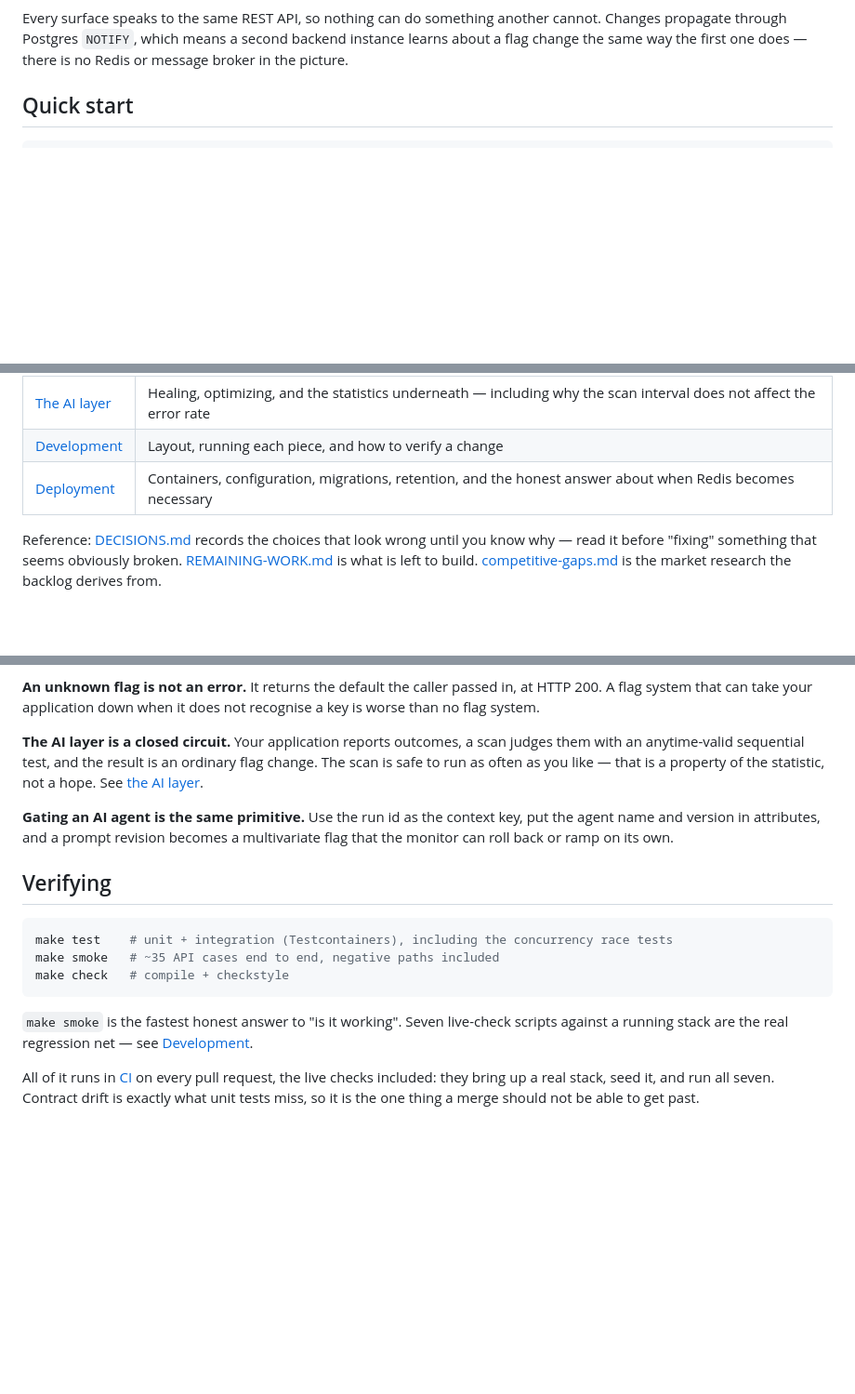
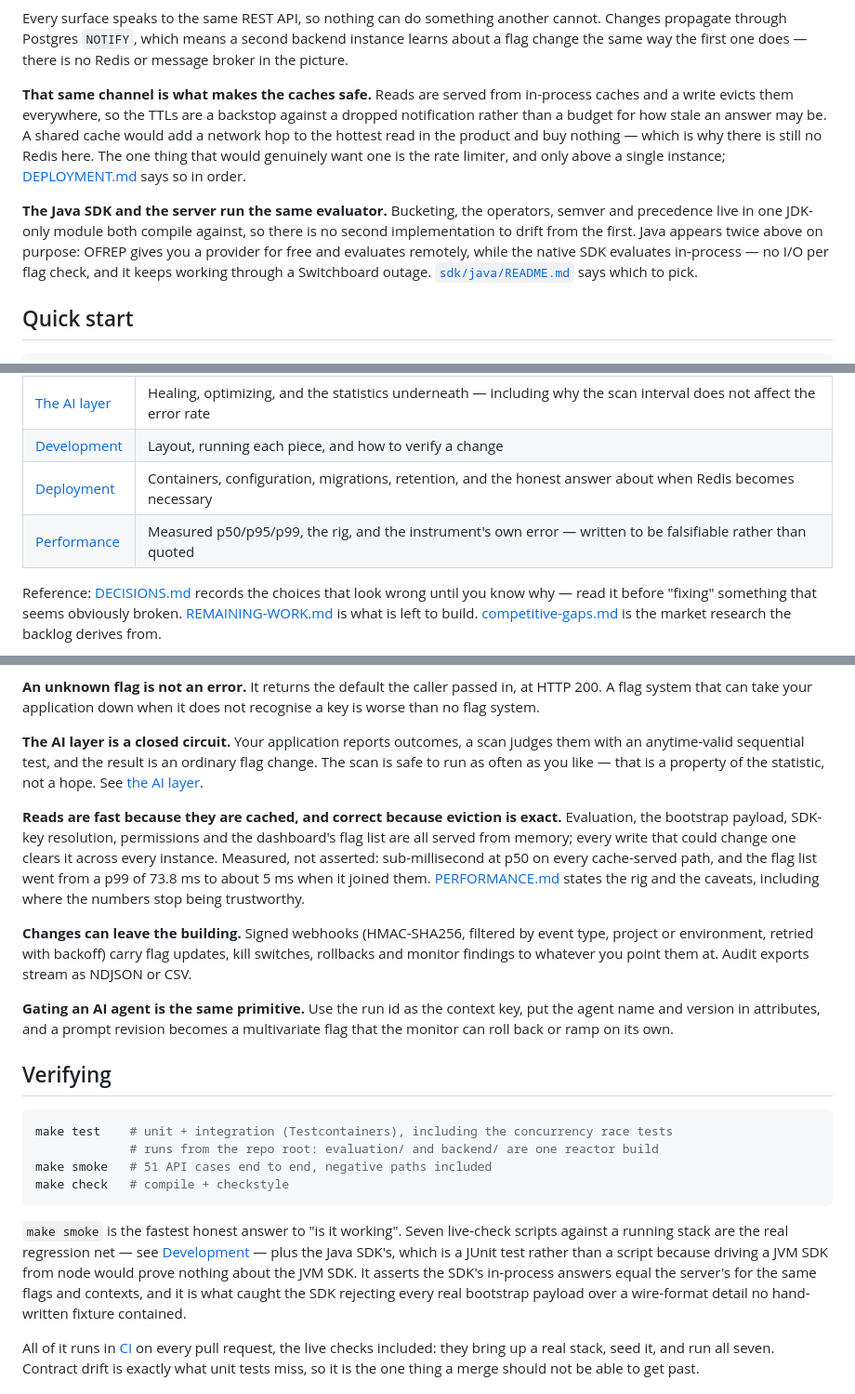
Before and after one commit to bryjshed/switchboard, a Markdown page: README.md, 3 parts joined by grey strips. Shown at 93% size. Drawn GitHub-style; blank space fills up the shorter version.

````diff
--- a/README.md
+++ b/README.md
@@ -36,6 +43,20 @@ Every surface speaks to the same REST API, so nothing can do something another c
 Changes propagate through Postgres `NOTIFY`, which means a second backend instance learns
 about a flag change the same way the first one does — there is no Redis or message broker
 in the picture.
+
+**That same channel is what makes the caches safe.** Reads are served from in-process caches
+and a write evicts them everywhere, so the TTLs are a backstop against a dropped notification
+rather than a budget for how stale an answer may be. A shared cache would add a network hop to
+the hottest read in the product and buy nothing — which is why there is still no Redis here.
+The one thing that would genuinely want one is the rate limiter, and only above a single
+instance; [DEPLOYMENT.md](docs/DEPLOYMENT.md#scaling-past-one-node) says so in order.
+
+**The Java SDK and the server run the same evaluator.** Bucketing, the operators, semver and
+precedence live in one JDK-only module both compile against, so there is no second
+implementation to drift from the first. Java appears twice above on purpose: OFREP gives you a
+provider for free and evaluates remotely, while the native SDK evaluates in-process — no I/O per
+flag check, and it keeps working through a Switchboard outage.
+[`sdk/java/README.md`](sdk/java/README.md) says which to pick.
 
 ## Quick start
 
@@ -75,6 +96,7 @@ const { value, reason } = await res.json();   // e.g. { value: "true", reason: "
 | [The AI layer](docs/ai-layer.md) | Healing, optimizing, and the statistics underneath — including why the scan interval does not affect the error rate |
 | [Development](docs/development.md) | Layout, running each piece, and how to verify a change |
 | [Deployment](docs/DEPLOYMENT.md) | Containers, configuration, migrations, retention, and the honest answer about when Redis becomes necessary |
+| [Performance](docs/PERFORMANCE.md) | Measured p50/p95/p99, the rig, and the instrument's own error — written to be falsifiable rather than quoted |
 
 Reference: [DECISIONS.md](docs/DECISIONS.md) records the choices that look wrong until you know why —
 read it before "fixing" something that seems obviously broken.
@@ -103,6 +125,17 @@ anytime-valid sequential test, and the result is an ordinary flag change. The sc
 often as you like — that is a property of the statistic, not a hope. See
 [the AI layer](docs/ai-layer.md).
 
+**Reads are fast because they are cached, and correct because eviction is exact.** Evaluation,
+the bootstrap payload, SDK-key resolution, permissions and the dashboard's flag list are all
+served from memory; every write that could change one clears it across every instance. Measured,
+not asserted: sub-millisecond at p50 on every cache-served path, and the flag list went from a
+p99 of 73.8 ms to about 5 ms when it joined them. [PERFORMANCE.md](docs/PERFORMANCE.md) states
+the rig and the caveats, including where the numbers stop being trustworthy.
+
+**Changes can leave the building.** Signed webhooks (HMAC-SHA256, filtered by event type,
+project or environment, retried with backoff) carry flag updates, kill switches, rollbacks and
+monitor findings to whatever you point them at. Audit exports stream as NDJSON or CSV.
+
 **Gating an AI agent is the same primitive.** Use the run id as the context key, put the agent name
 and version in attributes, and a prompt revision becomes a multivariate flag that the monitor can
 roll back or ramp on its own.
@@ -111,12 +144,17 @@ roll back or ramp on its own.
 
 ```bash
 make test    # unit + integration (Testcontainers), including the concurrency race tests
-make smoke   # ~35 API cases end to end, negative paths included
+             # runs from the repo root: evaluation/ and backend/ are one reactor build
+make smoke   # 51 API cases end to end, negative paths included
 make check   # compile + checkstyle
 ```
 
 `make smoke` is the fastest honest answer to "is it working". Seven live-check scripts against a
-running stack are the real regression net — see [Development](docs/development.md#the-live-checks).
+running stack are the real regression net — see [Development](docs/development.md#the-live-checks) —
+plus the Java SDK's, which is a JUnit test rather than a script because driving a JVM SDK from
+node would prove nothing about the JVM SDK. It asserts the SDK's in-process answers equal the
+server's for the same flags and contexts, and it is what caught the SDK rejecting every real
+bootstrap payload over a wire-format detail no hand-written fixture contained.
 
 All of it runs in [CI](.github/workflows/ci.yml) on every pull request, the live checks included:
 they bring up a real stack, seed it, and run all seven. Contract drift is exactly what unit tests
````
Also changed, not shown: other parts of README.md (+8 -1 lines), docs/development.md (+37 -7 lines).
